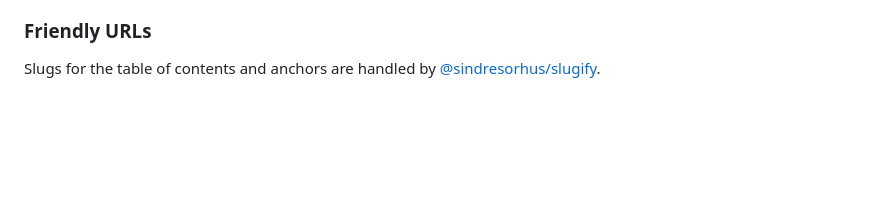
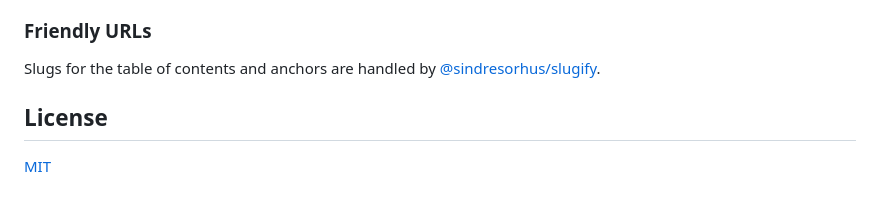
Before and after one commit to nexgeniusupc/plantguard-docs, a Markdown page: README.md, the part around the change. GitHub-like rendering; blank space fills up the shorter version.

Commit message:
Added LICENSE to README

```diff
--- a/README.md
+++ b/README.md
@@ -90,3 +90,7 @@ Syntax highlighting for code blocks is handled automatically by [highlight.js](h
 ### Friendly URLs
 
 Slugs for the table of contents and anchors are handled by [@sindresorhus/slugify](https://www.npmjs.com/package/@sindresorhus/slugify).
+
+## License
+
+[MIT](LICENSE)
```
